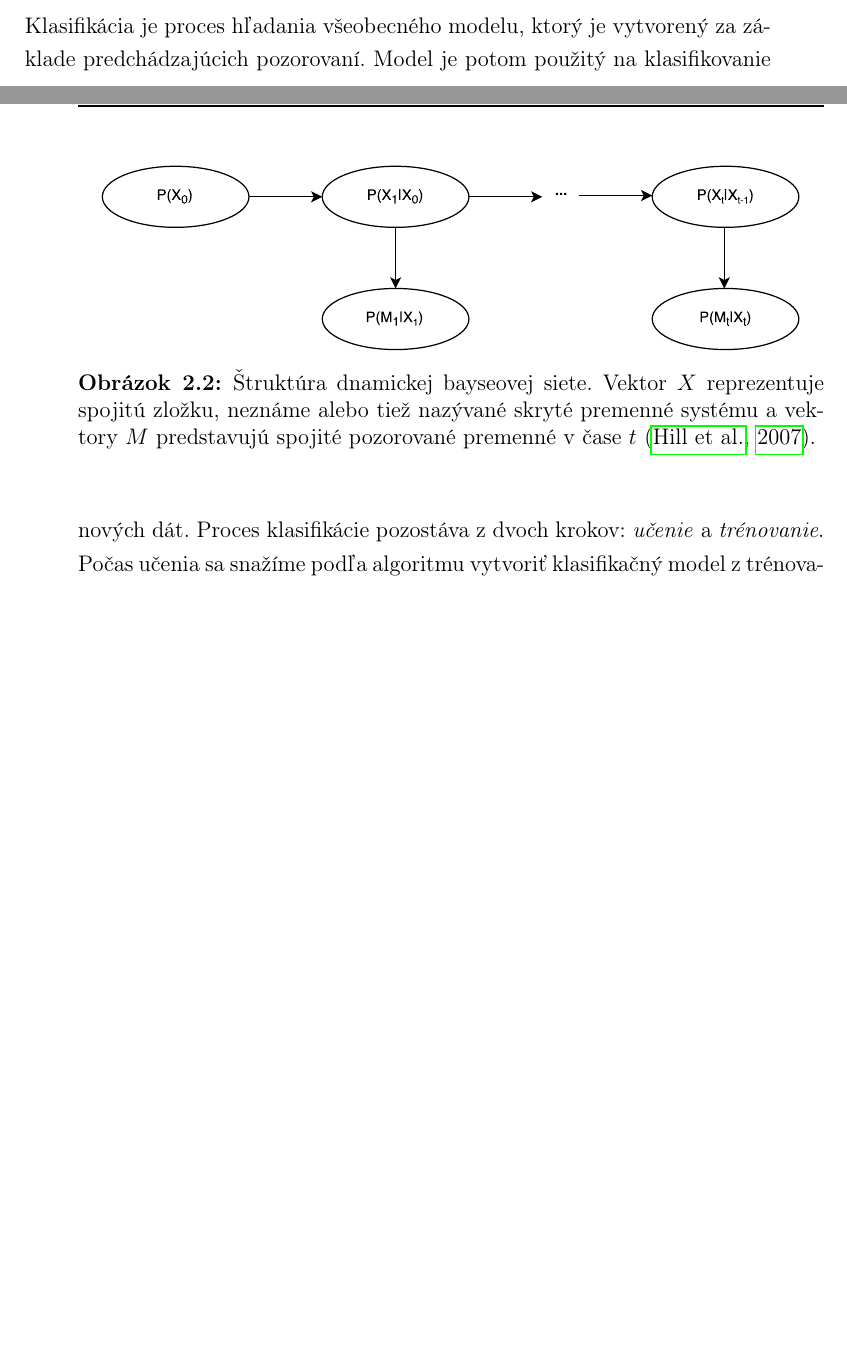
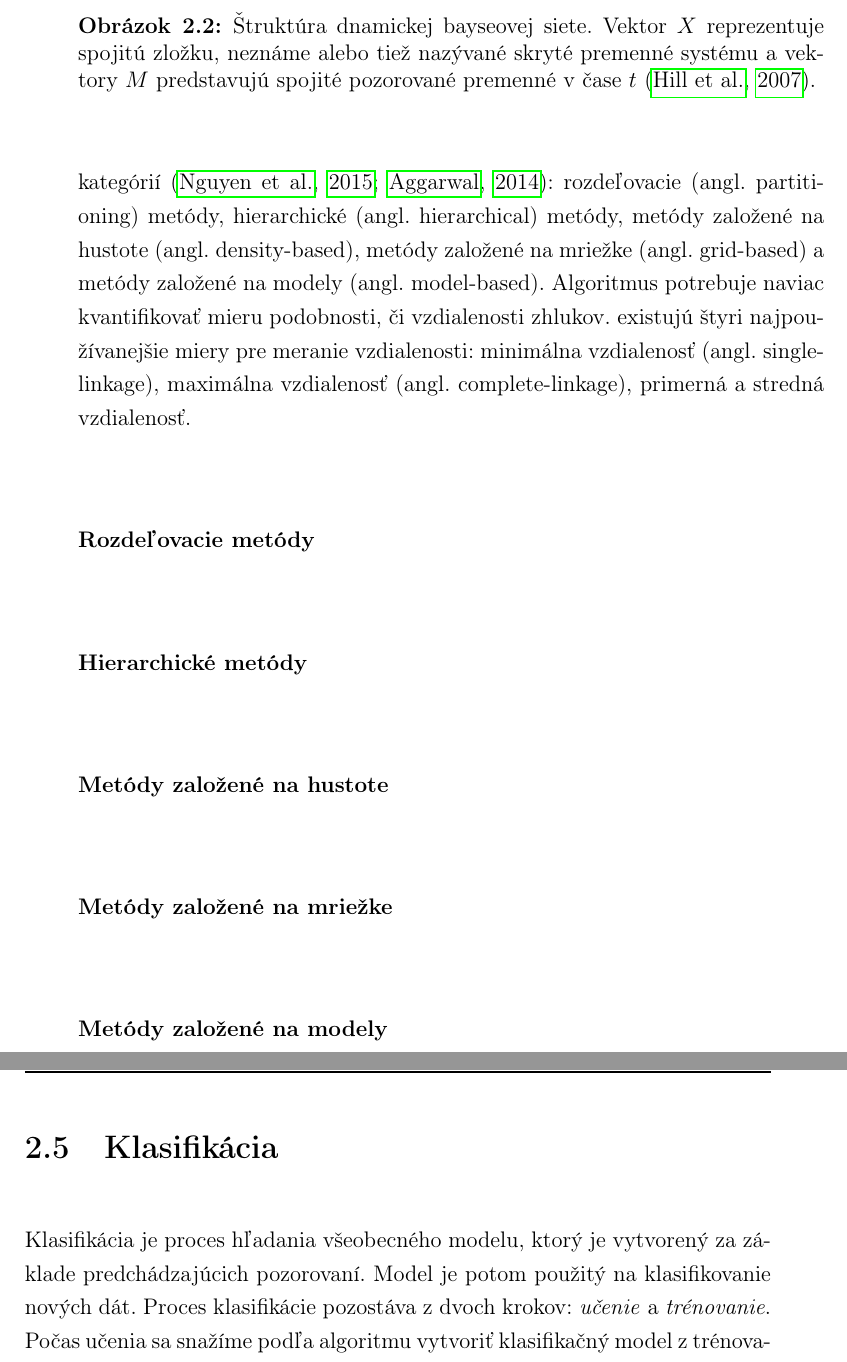
Before and after one commit to cimox/diploma-thesis, a LaTeX thesis (__WRITING/main.tex, which reads __WRITING/solutions.tex): two parts of pages 30 and 31 of 55 before the commit and two parts of pages 31 and 32 of 55 after it, joined at a grey line, cut so that both start at the same text, the shorter picture padded with empty space. Compiled offline with pdfLaTeX.

Commit message:
Add clustering base

```diff
--- a/__WRITING/solutions.tex
+++ b/__WRITING/solutions.tex
@@ -155,7 +155,17 @@ Hill et al. navrhli v \citep{hill2007real} dve stratégie pre detekovanie anomá
 %                Zhlukovanie                    %
 %%%%%%%%%%%%%%%%%%%%%%%%%%%%%%%%%%%%%%%%%%%%%%%%%
 \section{Zhlukovanie}
+Zhlukovanie (angl. clustering) je proces zoskupovania alebo segmentácie objektov z dátovej množiny do zhlukov (angl. cluster) na základe čŕt objektov. Cieľom je vytvoriť zhluky, kde vrámci zhluku budú objekty čo najviac podobné a objekty medzi zhlukmi čo najviac odlišné. Podobne ako pri tradičných metódach pre zhlukovanie, aj metódy pre prúdy dát môžu byť rozdelené do piatich kategórií \citep{nguyen2015survey, aggarwal2014survey}: rozdeľovacie (angl. partitioning) metódy, hierarchické (angl. hierarchical) metódy, metódy založené na hustote (angl. density-based), metódy založené na mriežke (angl. grid-based) a metódy založené na modely (angl. model-based). Algoritmus potrebuje naviac kvantifikovať mieru podobnosti, či vzdialenosti zhlukov. existujú štyri najpoužívanejšie miery pre meranie vzdialenosti: minimálna vzdialenosť (angl. single-linkage), maximálna vzdialenosť (angl. complete-linkage), primerná a stredná vzdialenosť.
 
+\paragraph{Rozdeľovacie metódy}
+
+\paragraph{Hierarchické metódy}
+
+\paragraph{Metódy založené na hustote}
+
+\paragraph{Metódy založené na mriežke}
+
+\paragraph{Metódy založené na modely}
 
 
 
```
